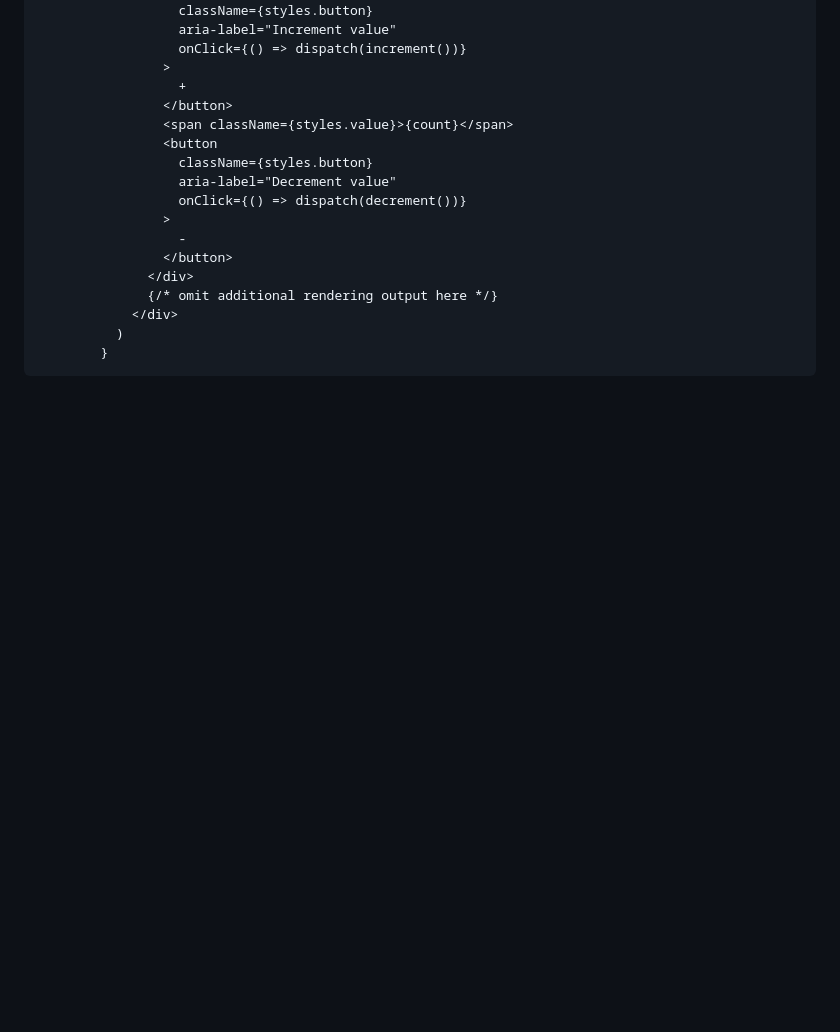
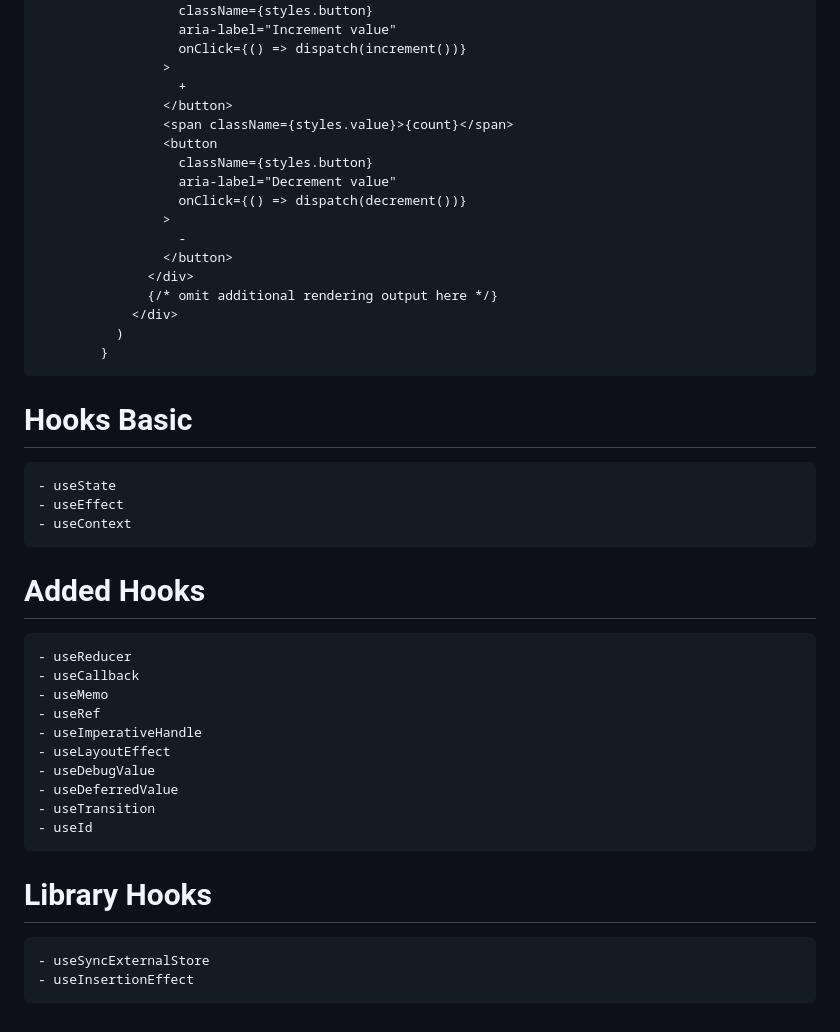
Before and after one commit to godzu2208/web-redux-ultimate, a Markdown page: README.md, the part around the change. Drawn GitHub-style; blank space fills up the shorter version.

Commit message:
Update README.md
Hooks

```diff
--- a/README.md
+++ b/README.md
@@ -93,3 +93,24 @@ React Redux provides a pair of custom React hooks that allow your React componen
                 </div>
               )
             }
+
+# Hooks Basic
+    - useState
+    - useEffect
+    - useContext
+
+# Added Hooks
+    - useReducer
+    - useCallback
+    - useMemo
+    - useRef
+    - useImperativeHandle
+    - useLayoutEffect
+    - useDebugValue
+    - useDeferredValue
+    - useTransition
+    - useId
+
+# Library Hooks
+    - useSyncExternalStore
+    - useInsertionEffect
```
